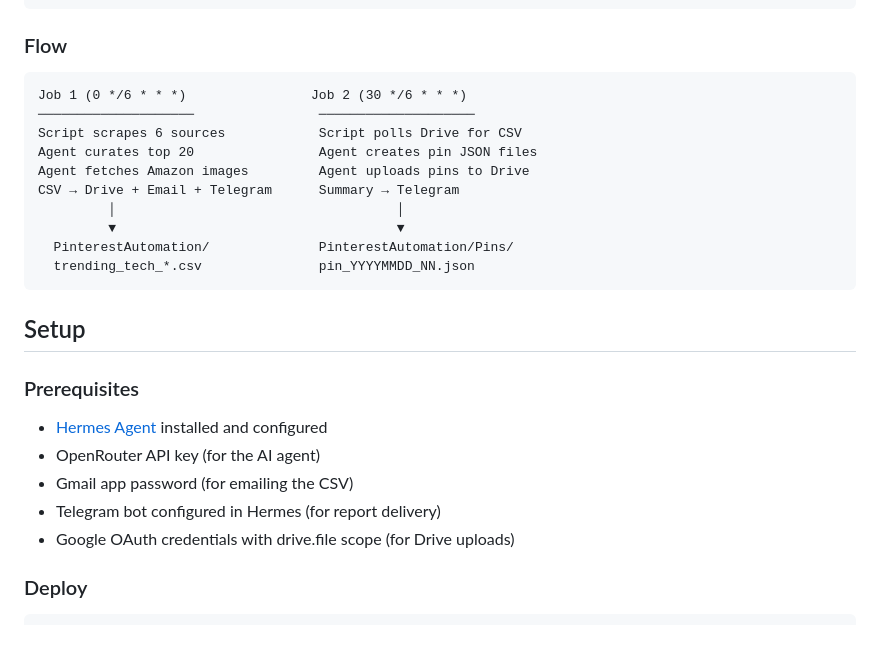
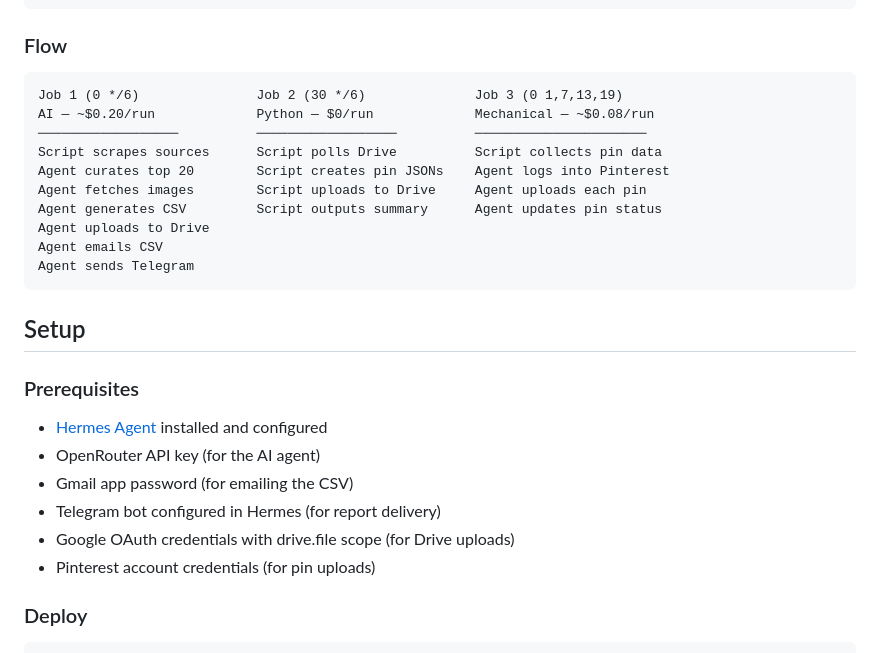
Before and after one commit to Asif1924/pinterest-tech-trends, a Markdown page: README.md, the part around one of its changes. GitHub-like rendering.

````diff
--- a/README.md
+++ b/README.md
@@ -93,16 +113,16 @@ PinterestAutomation/
 ### Flow
 
 ```
-Job 1 (0 */6 * * *)                Job 2 (30 */6 * * *)
-────────────────────                ────────────────────
-Script scrapes 6 sources            Script polls Drive for CSV
-Agent curates top 20                Agent creates pin JSON files
-Agent fetches Amazon images         Agent uploads pins to Drive
-CSV → Drive + Email + Telegram      Summary → Telegram
-         │                                    │
-         ▼                                    ▼
-  PinterestAutomation/              PinterestAutomation/Pins/
-  trending_tech_*.csv               pin_YYYYMMDD_NN.json
+Job 1 (0 */6)               Job 2 (30 */6)              Job 3 (0 1,7,13,19)
+AI — ~$0.20/run             Python — $0/run             Mechanical — ~$0.08/run
+──────────────────          ──────────────────          ──────────────────────
+Script scrapes sources      Script polls Drive          Script collects pin data
+Agent curates top 20        Script creates pin JSONs    Agent logs into Pinterest
+Agent fetches images        Script uploads to Drive     Agent uploads each pin
+Agent generates CSV         Script outputs summary      Agent updates pin status
+Agent uploads to Drive
+Agent emails CSV
+Agent sends Telegram
 ```
 
 ## Setup
@@ -114,6 +134,7 @@ CSV → Drive + Email + Telegram      Summary → Telegram
 - Gmail app password (for emailing the CSV)
 - Telegram bot configured in Hermes (for report delivery)
 - Google OAuth credentials with drive.file scope (for Drive uploads)
+- Pinterest account credentials (for pin uploads)
 
 ### Deploy
 
````
Also changed, not shown: other parts of README.md (+42 -14 lines), ARCHITECTURE.md (+41 -25 lines).
